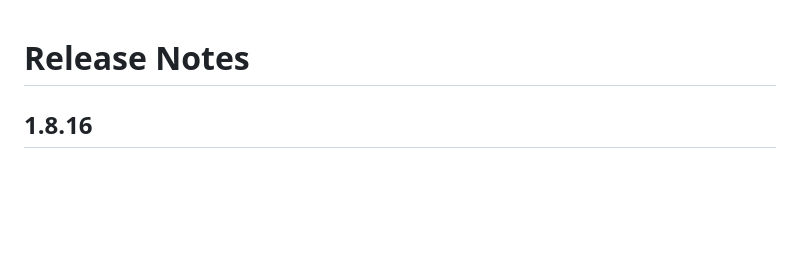
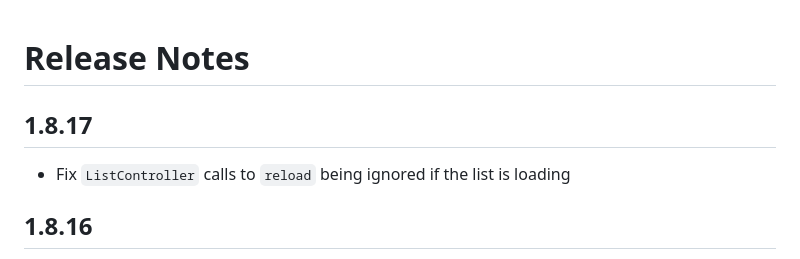
Before and after one commit to sdxmessaging/ui-widgets, a Markdown page: release-notes.md, the part around the change. GitHub-like rendering; blank space fills up the shorter version.

Commit message:
Release notes

```diff
--- a/release-notes.md
+++ b/release-notes.md
@@ -1,4 +1,8 @@
 # Release Notes
+
+## 1.8.17
+
+- Fix `ListController` calls to `reload` being ignored if the list is loading
 
 ## 1.8.16
 
```
